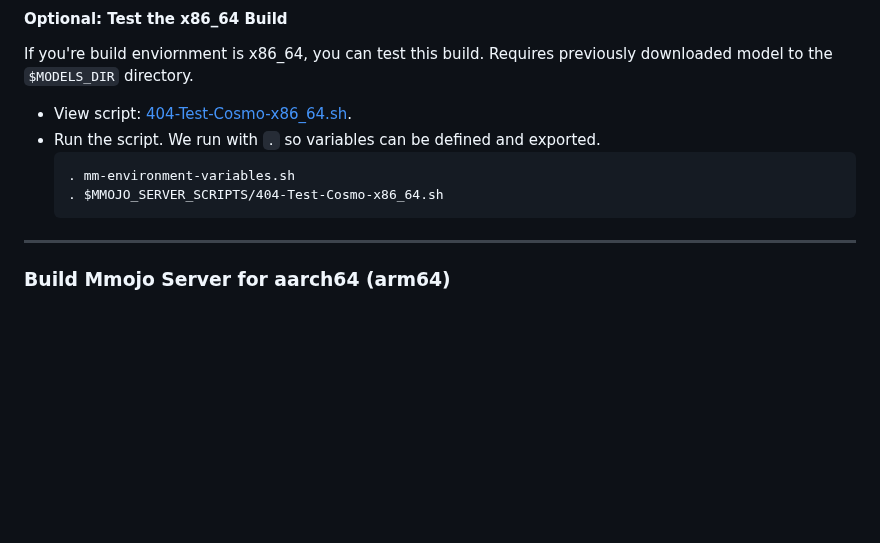
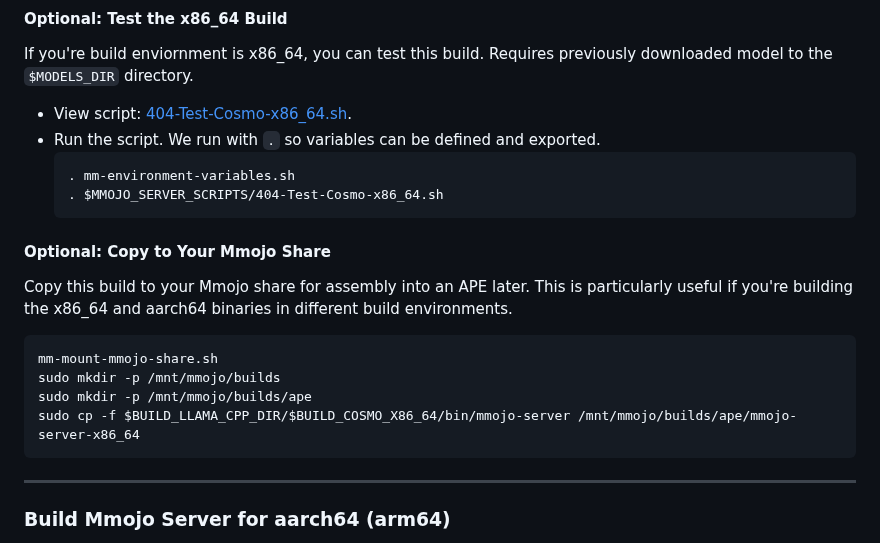
Before and after one commit to BradHutchings/Mmojo-Server-v2, a Markdown page: docs/404-Build-APE.md, the part around one of its changes. GitHub-like rendering; blank space fills up the shorter version.

````diff
--- a/docs/404-Build-APE.md
+++ b/docs/404-Build-APE.md
@@ -34,6 +34,15 @@ If you're build enviornment is x86_64, you can test this build. Requires previou
   . $MMOJO_SERVER_SCRIPTS/404-Test-Cosmo-x86_64.sh
   ```
 
+#### Optional: Copy to Your Mmojo Share
+Copy this build to your Mmojo share for assembly into an APE later. This is particularly useful if you're building the x86_64 and aarch64 binaries in different build environments.
+```
+mm-mount-mmojo-share.sh
+sudo mkdir -p /mnt/mmojo/builds
+sudo mkdir -p /mnt/mmojo/builds/ape
+sudo cp -f $BUILD_LLAMA_CPP_DIR/$BUILD_COSMO_X86_64/bin/mmojo-server /mnt/mmojo/builds/ape/mmojo-server-x86_64
+```
+
 ---
 ### Build Mmojo Server for aarch64 (arm64)
 This script uses cmake CMake to build Mmojo Server with `cosmocc` for aarch64 (arm64). Note that we make a temporary change to `common/CMakeLists.txt` to statically link with OpenSSL libraries.
````
Also changed, not shown: other parts of docs/404-Build-APE.md (+58 -8 lines).
